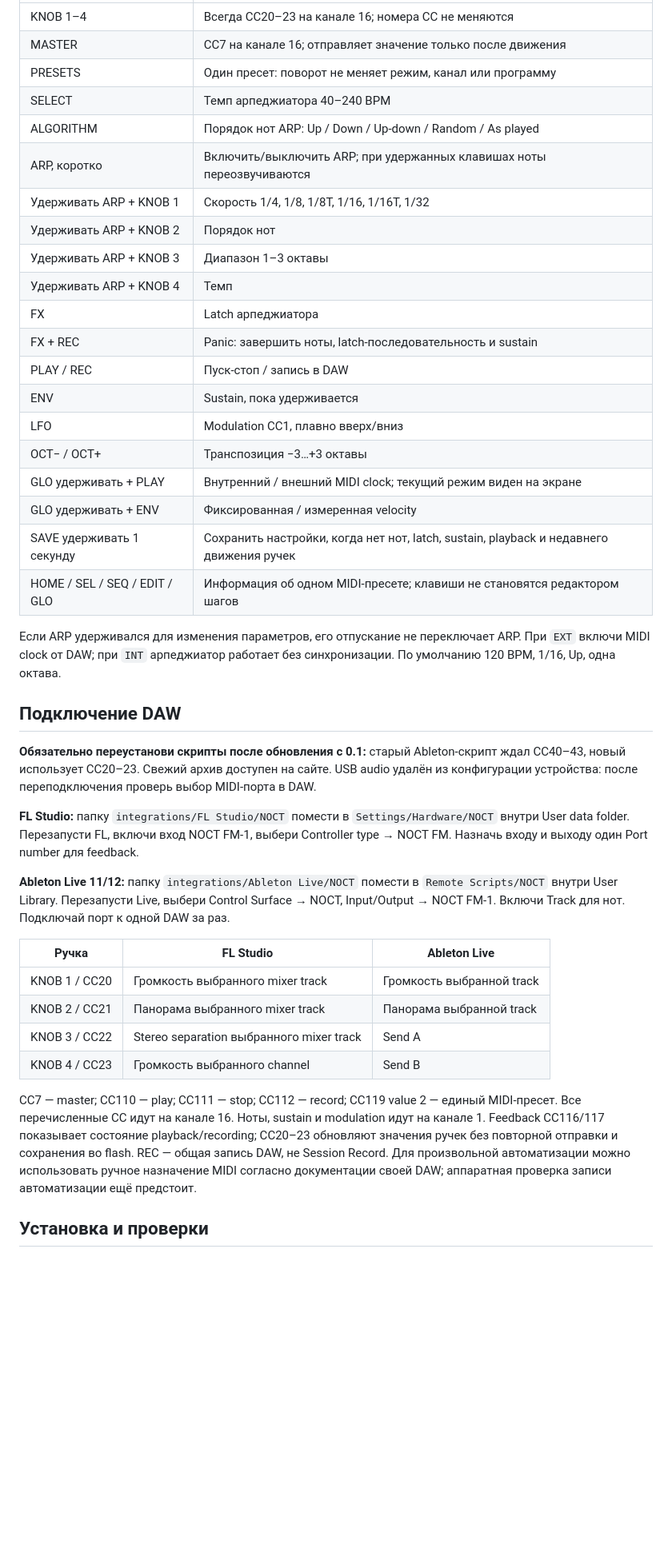
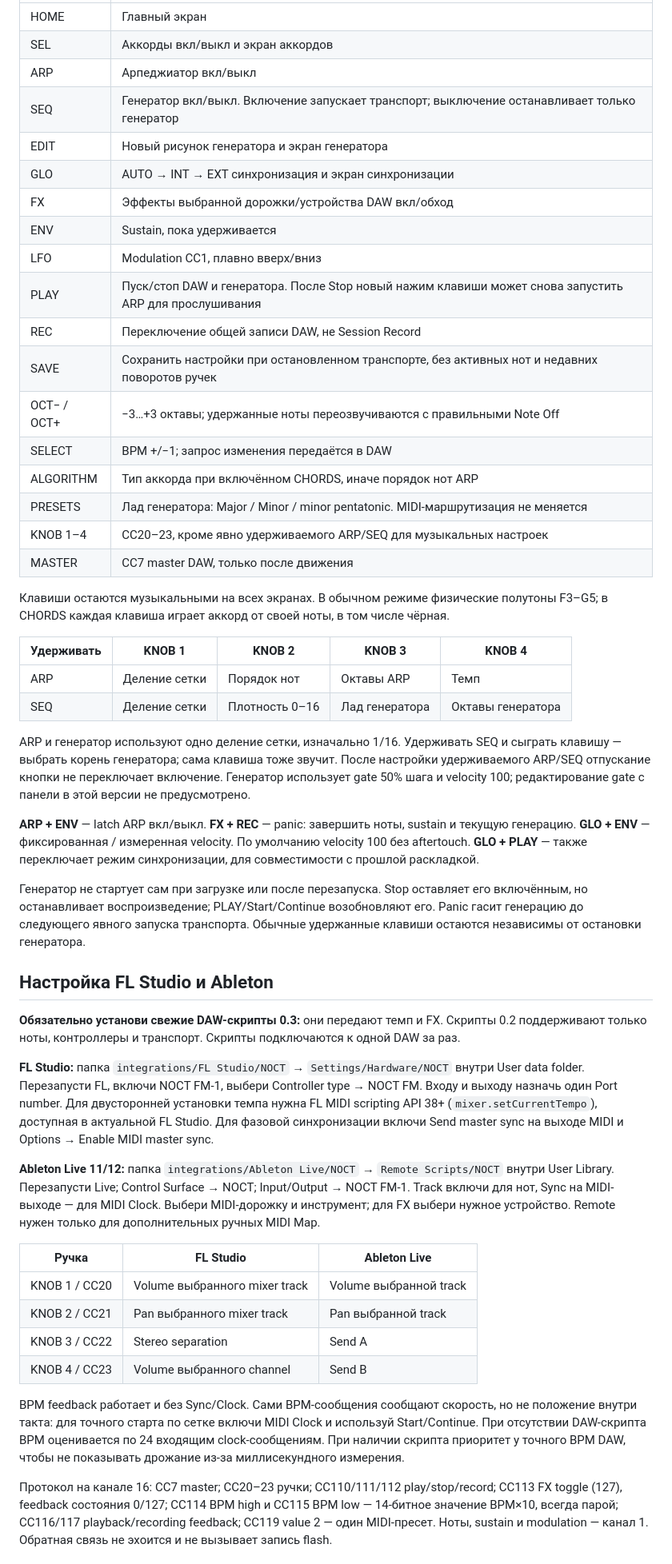
Before and after one commit to Joolo09/noct-fm, a Markdown page: README.md, the part around the change printed below. Shown: that part at 80% size. GitHub-like rendering; blank space fills up the shorter version.

```diff
--- a/README.md
+++ b/README.md
@@ -30,43 +24,52 @@
 | --- | --- |
-| KNOB 1–4 | Всегда CC20–23 на канале 16; номера CC не меняются |
-| MASTER | CC7 на канале 16; отправляет значение только после движения |
-| PRESETS | Один пресет: поворот не меняет режим, канал или программу |
-| SELECT | Темп арпеджиатора 40–240 BPM |
-| ALGORITHM | Порядок нот ARP: Up / Down / Up-down / Random / As played |
-| ARP, коротко | Включить/выключить ARP; при удержанных клавишах ноты переозвучиваются |
-| Удерживать ARP + KNOB 1 | Скорость 1/4, 1/8, 1/8T, 1/16, 1/16T, 1/32 |
-| Удерживать ARP + KNOB 2 | Порядок нот |
-| Удерживать ARP + KNOB 3 | Диапазон 1–3 октавы |
-| Удерживать ARP + KNOB 4 | Темп |
-| FX | Latch арпеджиатора |
-| FX + REC | Panic: завершить ноты, latch-последовательность и sustain |
-| PLAY / REC | Пуск-стоп / запись в DAW |
+| HOME | Главный экран |
+| SEL | Аккорды вкл/выкл и экран аккордов |
+| ARP | Арпеджиатор вкл/выкл |
+| SEQ | Генератор вкл/выкл. Включение запускает транспорт; выключение останавливает только генератор |
+| EDIT | Новый рисунок генератора и экран генератора |
+| GLO | AUTO → INT → EXT синхронизация и экран синхронизации |
+| FX | Эффекты выбранной дорожки/устройства DAW вкл/обход |
 | ENV | Sustain, пока удерживается |
 | LFO | Modulation CC1, плавно вверх/вниз |
-| OCT− / OCT+ | Транспозиция −3…+3 октавы |
-| GLO удерживать + PLAY | Внутренний / внешний MIDI clock; текущий режим виден на экране |
-| GLO удерживать + ENV | Фиксированная / измеренная velocity |
-| SAVE удерживать 1 секунду | Сохранить настройки, когда нет нот, latch, sustain, playback и недавнего движения ручек |
-| HOME / SEL / SEQ / EDIT / GLO | Информация об одном MIDI-пресете; клавиши не становятся редактором шагов |
+| PLAY | Пуск/стоп DAW и генератора. После Stop новый нажим клавиши может снова запустить ARP для прослушивания |
+| REC | Переключение общей записи DAW, не Session Record |
+| SAVE | Сохранить настройки при остановленном транспорте, без активных нот и недавних поворотов ручек |
+| OCT− / OCT+ | −3…+3 октавы; удержанные ноты переозвучиваются с правильными Note Off |
+| SELECT | BPM +/−1; запрос изменения передаётся в DAW |
+| ALGORITHM | Тип аккорда при включённом CHORDS, иначе порядок нот ARP |
+| PRESETS | Лад генератора: Major / Minor / minor pentatonic. MIDI-маршрутизация не меняется |
+| KNOB 1–4 | CC20–23, кроме явно удерживаемого ARP/SEQ для музыкальных настроек |
+| MASTER | CC7 master DAW, только после движения |
 
-Если ARP удерживался для изменения параметров, его отпускание не переключает ARP. При `EXT` включи MIDI clock от DAW; при `INT` арпеджиатор работает без синхронизации. По умолчанию 120 BPM, 1/16, Up, одна октава.
+Клавиши остаются музыкальными на всех экранах. В обычном режиме физические полутоны F3–G5; в CHORDS каждая клавиша играет аккорд от своей ноты, в том числе чёрная.
 
-## Подключение DAW
+| Удерживать | KNOB 1 | KNOB 2 | KNOB 3 | KNOB 4 |
+| --- | --- | --- | --- | --- |
+| ARP | Деление сетки | Порядок нот | Октавы ARP | Темп |
+| SEQ | Деление сетки | Плотность 0–16 | Лад генератора | Октавы генератора |
 
-**Обязательно переустанови скрипты после обновления с 0.1:** старый Ableton-скрипт ждал CC40–43, новый использует CC20–23. Свежий архив доступен на сайте. USB audio удалён из конфигурации устройства: после переподключения проверь выбор MIDI-порта в DAW.
+ARP и генератор используют одно деление сетки, изначально 1/16. Удерживать SEQ и сыграть клавишу — выбрать корень генератора; сама клавиша тоже звучит. После настройки удерживаемого ARP/SEQ отпускание кнопки не переключает включение. Генератор использует gate 50% шага и velocity 100; редактирование gate с панели в этой версии не предусмотрено.
 
-**FL Studio:** папку `integrations/FL Studio/NOCT` помести в `Settings/Hardware/NOCT` внутри User data folder. Перезапусти FL, включи вход NOCT FM-1, выбери Controller type → NOCT FM. Назначь входу и выходу один Port number для feedback.
+**ARP + ENV** — latch ARP вкл/выкл. **FX + REC** — panic: завершить ноты, sustain и текущую генерацию. **GLO + ENV** — фиксированная / измеренная velocity. По умолчанию velocity 100 без aftertouch. **GLO + PLAY** — также переключает режим синхронизации, для совместимости с прошлой раскладкой.
 
-**Ableton Live 11/12:** папку `integrations/Ableton Live/NOCT` помести в `Remote Scripts/NOCT` внутри User Library. Перезапусти Live, выбери Control Surface → NOCT, Input/Output → NOCT FM-1. Включи Track для нот. Подключай порт к одной DAW за раз.
+Генератор не стартует сам при загрузке или после перезапуска. Stop оставляет его включённым, но останавливает воспроизведение; PLAY/Start/Continue возобновляют его. Panic гасит генерацию до следующего явного запуска транспорта. Обычные удержанные клавиши остаются независимы от остановки генератора.
+
+## Настройка FL Studio и Ableton
+
+**Обязательно установи свежие DAW-скрипты 0.3:** они передают темп и FX. Скрипты 0.2 поддерживают только ноты, контроллеры и транспорт. Скрипты подключаются к одной DAW за раз.
+
+**FL Studio:** папка `integrations/FL Studio/NOCT` → `Settings/Hardware/NOCT` внутри User data folder. Перезапусти FL, включи NOCT FM-1, выбери Controller type → NOCT FM. Входу и выходу назначь один Port number. Для двусторонней установки темпа нужна FL MIDI scripting API 38+ (`mixer.setCurrentTempo`), доступная в актуальной FL Studio. Для фазовой синхронизации включи Send master sync на выходе MIDI и Options → Enable MIDI master sync.
+
+**Ableton Live 11/12:** папка `integrations/Ableton Live/NOCT` → `Remote Scripts/NOCT` внутри User Library. Перезапусти Live; Control Surface → NOCT; Input/Output → NOCT FM-1. Track включи для нот, Sync на MIDI-выходе — для MIDI Clock. Выбери MIDI-дорожку и инструмент; для FX выбери нужное устройство. Remote нужен только для дополнительных ручных MIDI Map.
 
 | Ручка | FL Studio | Ableton Live |
 | --- | --- | --- |
-| KNOB 1 / CC20 | Громкость выбранного mixer track | Громкость выбранной track |
-| KNOB 2 / CC21 | Панорама выбранного mixer track | Панорама выбранной track |
-| KNOB 3 / CC22 | Stereo separation выбранного mixer track | Send A |
-| KNOB 4 / CC23 | Громкость выбранного channel | Send B |
+| KNOB 1 / CC20 | Volume выбранного mixer track | Volume выбранной track |
+| KNOB 2 / CC21 | Pan выбранного mixer track | Pan выбранной track |
+| KNOB 3 / CC22 | Stereo separation | Send A |
+| KNOB 4 / CC23 | Volume выбранного channel | Send B |
 
-CC7 — master; CC110 — play; CC111 — stop; CC112 — record; CC119 value 2 — единый MIDI-пресет. Все перечисленные CC идут на канале 16. Ноты, sustain и modulation идут на канале 1. Feedback CC116/117 показывает состояние playback/recording; CC20–23 обновляют значения ручек без повторной отправки и сохранения во flash. REC — общая запись DAW, не Session Record. Для произвольной автоматизации можно использовать ручное назначение MIDI согласно документации своей DAW; аппаратная проверка записи автоматизации ещё предстоит.
+BPM feedback работает и без Sync/Clock. Сами BPM-сообщения сообщают скорость, но не положение внутри такта: для точного старта по сетке включи MIDI Clock и используй Start/Continue. При отсутствии DAW-скрипта BPM оценивается по 24 входящим clock-сообщениям. При наличии скрипта приоритет у точного BPM DAW, чтобы не показывать дрожание из-за миллисекундного измерения.
 
-## Установка и проверки
+Протокол на канале 16: CC7 master; CC20–23 ручки; CC110/111/112 play/stop/record; CC113 FX toggle (127), feedback состояния 0/127; CC114 BPM high и CC115 BPM low — 14-битное значение BPM×10, всегда парой; CC116/117 playback/recording feedback; CC119 value 2 — один MIDI-пресет. Ноты, sustain и modulation — канал 1. Обратная связь не эхоится и не вызывает запись flash.
 
```
Also changed, not shown: other parts of README.md (+24 -29 lines), preview/noct-fm.gif, site/noct-fm.gif, site/still.png, 5 other files.
